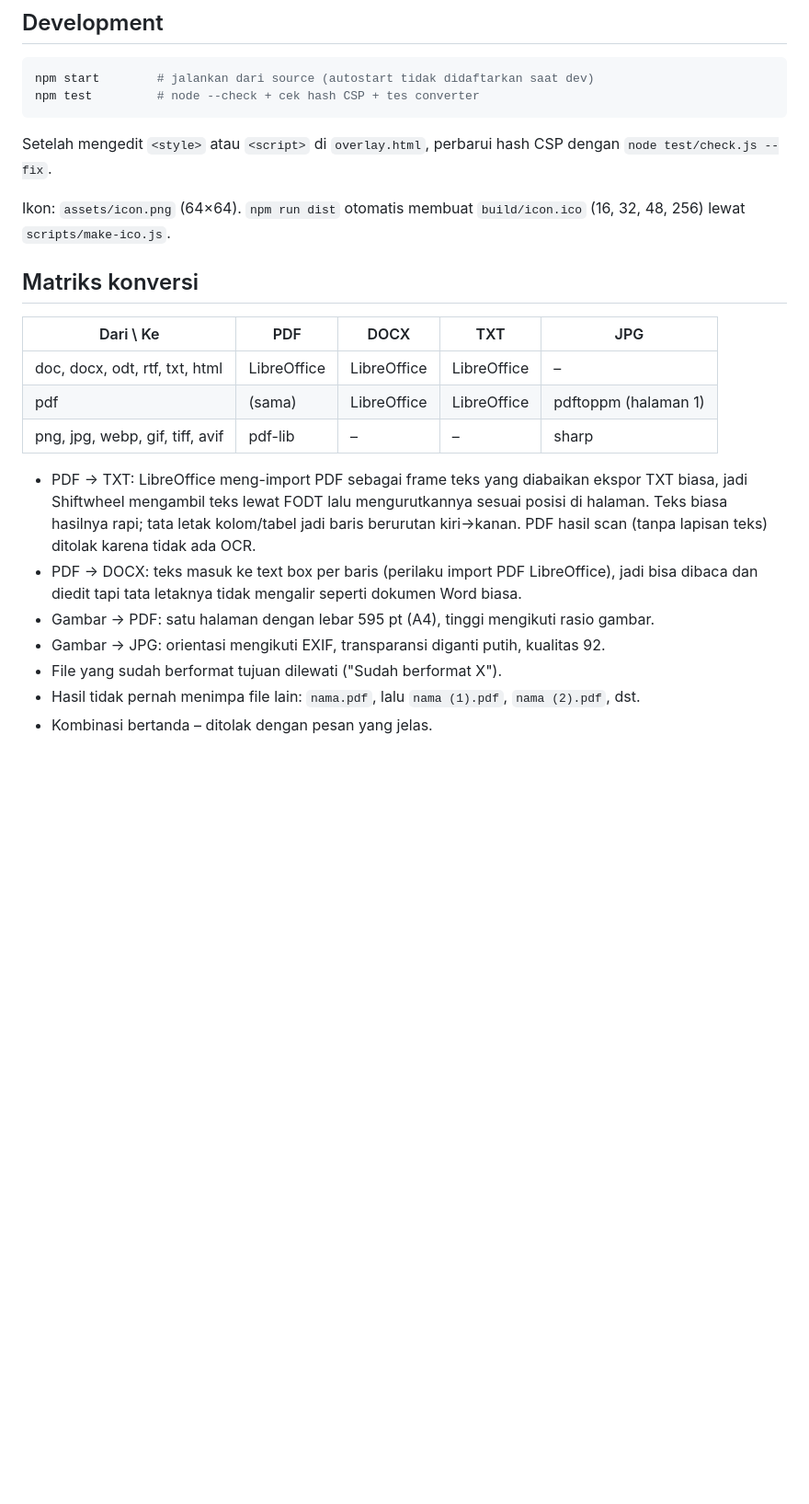
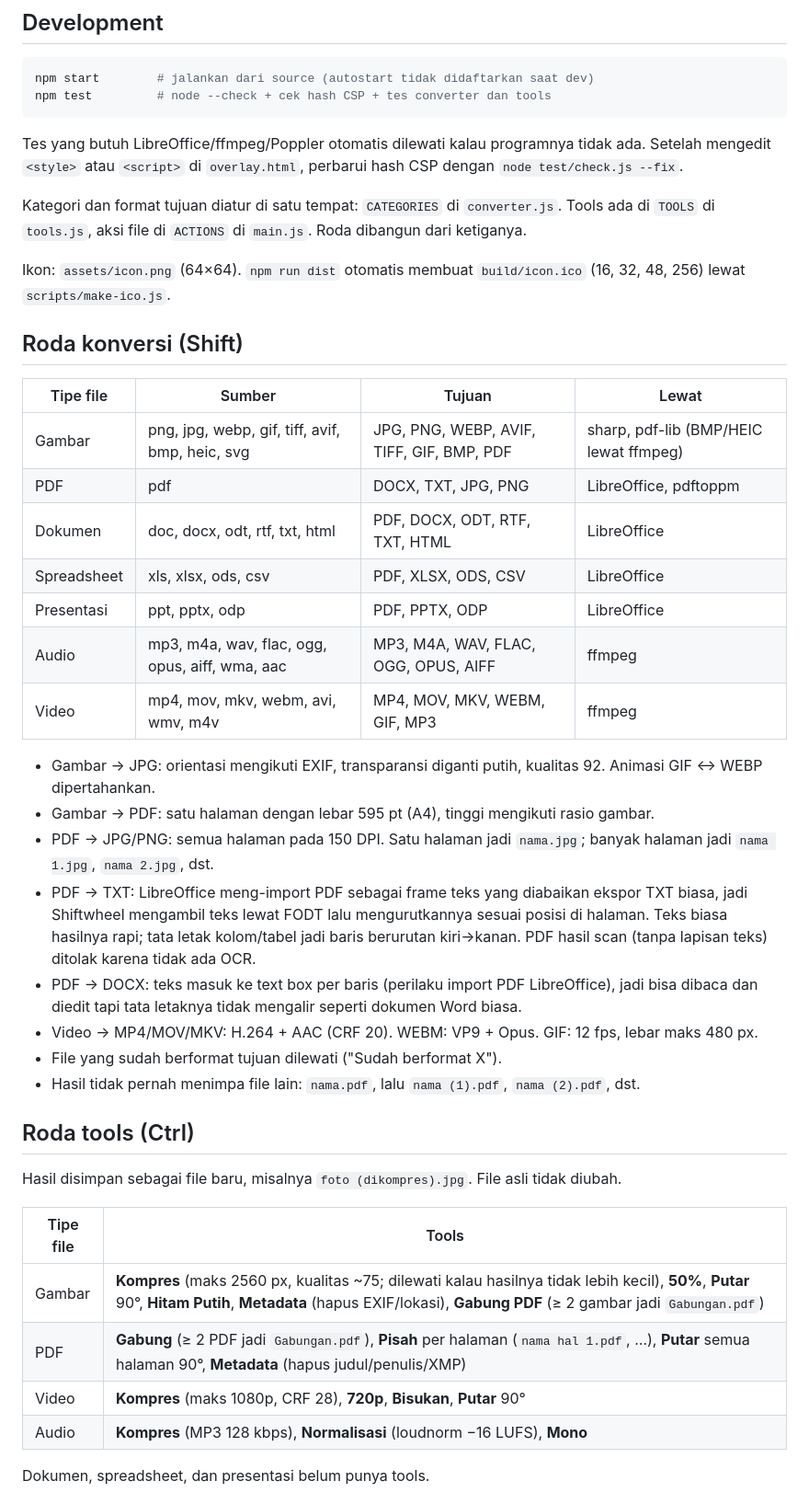
Before and after one commit to Hesyitena/shiftwheel, a Markdown page: README.md, the part around one of its changes. Shown at 92% size. Drawn GitHub-style; blank space fills up the shorter version.

Commit message:
docs: README untuk roda konversi, tools, dan aksi file

````diff
--- a/README.md
+++ b/README.md
@@ -41,25 +47,46 @@ Uninstall lewat Settings → Apps. Uninstaller menutup Shiftwheel yang sedang ja
 
 ```bash
 npm start        # jalankan dari source (autostart tidak didaftarkan saat dev)
-npm test         # node --check + cek hash CSP + tes converter
+npm test         # node --check + cek hash CSP + tes converter dan tools
 ```
 
-Setelah mengedit `<style>` atau `<script>` di `overlay.html`, perbarui hash CSP dengan `node test/check.js --fix`.
+Tes yang butuh LibreOffice/ffmpeg/Poppler otomatis dilewati kalau programnya tidak ada. Setelah mengedit `<style>` atau `<script>` di `overlay.html`, perbarui hash CSP dengan `node test/check.js --fix`.
+
+Kategori dan format tujuan diatur di satu tempat: `CATEGORIES` di `converter.js`. Tools ada di `TOOLS` di `tools.js`, aksi file di `ACTIONS` di `main.js`. Roda dibangun dari ketiganya.
 
 Ikon: `assets/icon.png` (64×64). `npm run dist` otomatis membuat `build/icon.ico` (16, 32, 48, 256) lewat `scripts/make-ico.js`.
 
-## Matriks konversi
+## Roda konversi (Shift)
 
-| Dari \ Ke | PDF | DOCX | TXT | JPG |
-|---|---|---|---|---|
-| doc, docx, odt, rtf, txt, html | LibreOffice | LibreOffice | LibreOffice | – |
-| pdf | (sama) | LibreOffice | LibreOffice | pdftoppm (halaman 1) |
-| png, jpg, webp, gif, tiff, avif | pdf-lib | – | – | sharp |
+| Tipe file | Sumber | Tujuan | Lewat |
+|---|---|---|---|
+| Gambar | png, jpg, webp, gif, tiff, avif, bmp, heic, svg | JPG, PNG, WEBP, AVIF, TIFF, GIF, BMP, PDF | sharp, pdf-lib (BMP/HEIC lewat ffmpeg) |
+| PDF | pdf | DOCX, TXT, JPG, PNG | LibreOffice, pdftoppm |
+| Dokumen | doc, docx, odt, rtf, txt, html | PDF, DOCX, ODT, RTF, TXT, HTML | LibreOffice |
+| Spreadsheet | xls, xlsx, ods, csv | PDF, XLSX, ODS, CSV | LibreOffice |
+| Presentasi | ppt, pptx, odp | PDF, PPTX, ODP | LibreOffice |
+| Audio | mp3, m4a, wav, flac, ogg, opus, aiff, wma, aac | MP3, M4A, WAV, FLAC, OGG, OPUS, AIFF | ffmpeg |
+| Video | mp4, mov, mkv, webm, avi, wmv, m4v | MP4, MOV, MKV, WEBM, GIF, MP3 | ffmpeg |
 
+- Gambar → JPG: orientasi mengikuti EXIF, transparansi diganti putih, kualitas 92. Animasi GIF ↔ WEBP dipertahankan.
+- Gambar → PDF: satu halaman dengan lebar 595 pt (A4), tinggi mengikuti rasio gambar.
+- PDF → JPG/PNG: semua halaman pada 150 DPI. Satu halaman jadi `nama.jpg`; banyak halaman jadi `nama 1.jpg`, `nama 2.jpg`, dst.
 - PDF → TXT: LibreOffice meng-import PDF sebagai frame teks yang diabaikan ekspor TXT biasa, jadi Shiftwheel mengambil teks lewat FODT lalu mengurutkannya sesuai posisi di halaman. Teks biasa hasilnya rapi; tata letak kolom/tabel jadi baris berurutan kiri→kanan. PDF hasil scan (tanpa lapisan teks) ditolak karena tidak ada OCR.
 - PDF → DOCX: teks masuk ke text box per baris (perilaku import PDF LibreOffice), jadi bisa dibaca dan diedit tapi tata letaknya tidak mengalir seperti dokumen Word biasa.
-- Gambar → PDF: satu halaman dengan lebar 595 pt (A4), tinggi mengikuti rasio gambar.
-- Gambar → JPG: orientasi mengikuti EXIF, transparansi diganti putih, kualitas 92.
+- Video → MP4/MOV/MKV: H.264 + AAC (CRF 20). WEBM: VP9 + Opus. GIF: 12 fps, lebar maks 480 px.
 - File yang sudah berformat tujuan dilewati ("Sudah berformat X").
 - Hasil tidak pernah menimpa file lain: `nama.pdf`, lalu `nama (1).pdf`, `nama (2).pdf`, dst.
-- Kombinasi bertanda – ditolak dengan pesan yang jelas.
+
+## Roda tools (Ctrl)
+
+Hasil disimpan sebagai file baru, misalnya `foto (dikompres).jpg`. File asli tidak diubah.
+
+| Tipe file | Tools |
+|---|---|
+| Gambar | **Kompres** (maks 2560 px, kualitas ~75; dilewati kalau hasilnya tidak lebih kecil), **50%**, **Putar** 90°, **Hitam Putih**, **Metadata** (hapus EXIF/lokasi), **Gabung PDF** (≥ 2 gambar jadi `Gabungan.pdf`) |
+| PDF | **Gabung** (≥ 2 PDF jadi `Gabungan.pdf`), **Pisah** per halaman (`nama hal 1.pdf`, …), **Putar** semua halaman 90°, **Metadata** (hapus judul/penulis/XMP) |
+| Video | **Kompres** (maks 1080p, CRF 28), **720p**, **Bisukan**, **Putar** 90° |
+| Audio | **Kompres** (MP3 128 kbps), **Normalisasi** (loudnorm −16 LUFS), **Mono** |
+
+Dokumen, spreadsheet, dan presentasi belum punya tools.
+
````
Also changed, not shown: other parts of README.md (+33 -14 lines).
